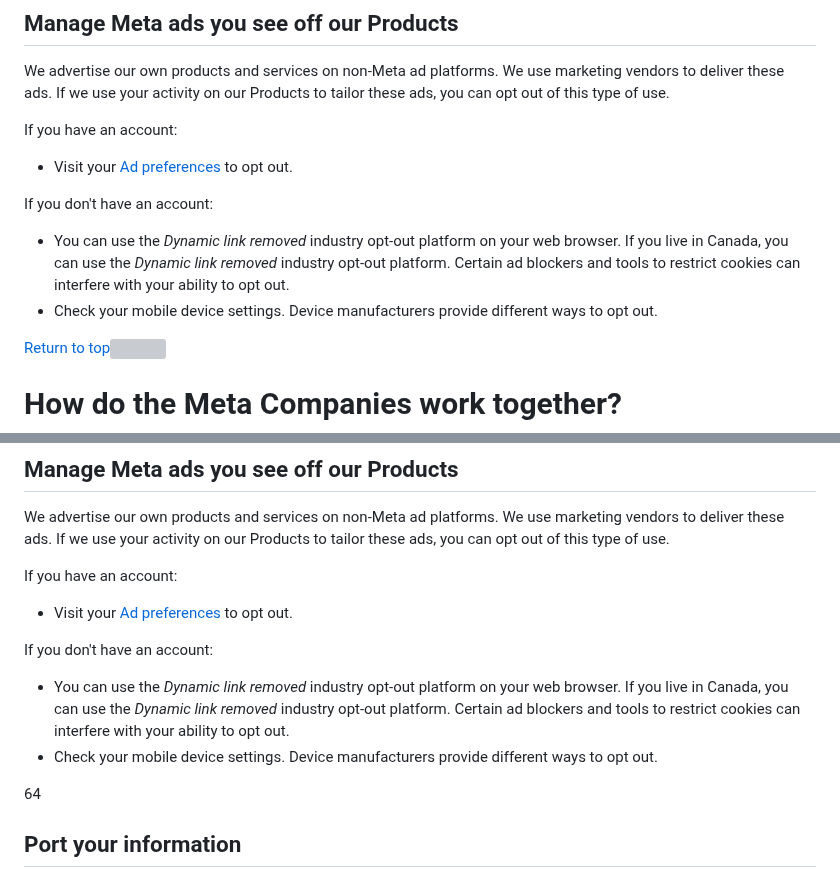
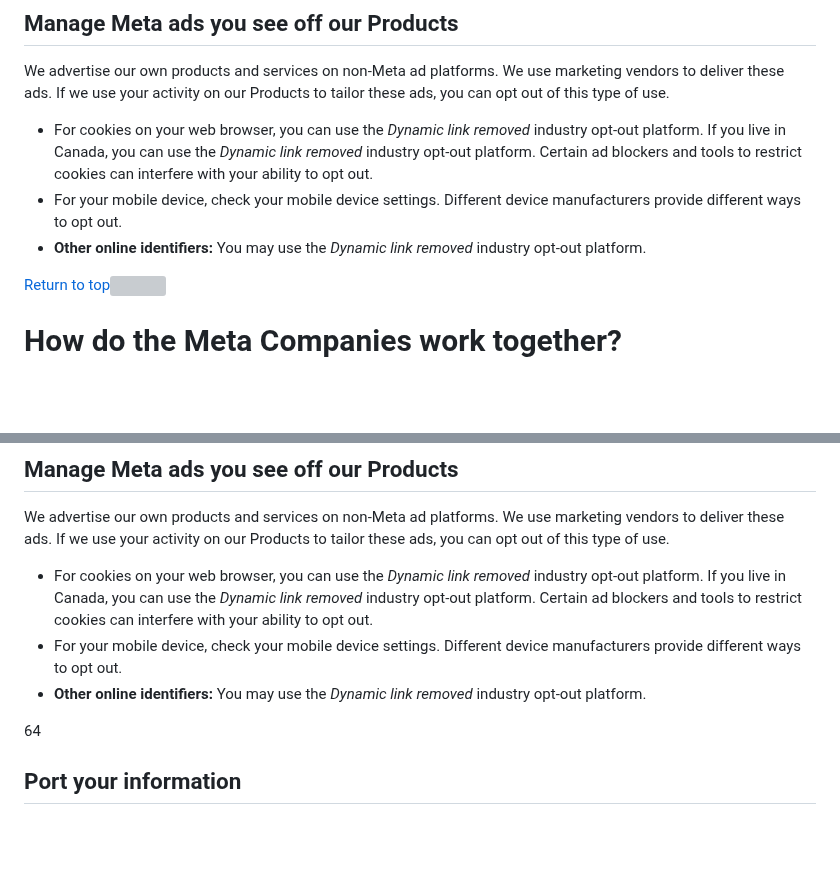
Before and after one commit to weitzman/difficode, a Markdown page: agreements/meta/privacy.md, 2 parts joined by grey strips. GitHub-like rendering; blank space fills up the shorter version; grey boxes are pictures that could not be loaded.

Commit message:
📄 Update meta privacy agreement

```diff
--- a/agreements/meta/privacy.md
+++ b/agreements/meta/privacy.md
@@ -1572,14 +1572,9 @@ Visit your [Ad preferences](https://accountscenter.facebook.com/ad_preferences?e
 
 We advertise our own products and services on non-Meta ad platforms. We use marketing vendors to deliver these ads. If we use your activity on our Products to tailor these ads, you can opt out of this type of use.
 
-If you have an account:
-
-*   Visit your [Ad preferences](https://accountscenter.facebook.com/ads/ads_about_meta/?entry_product=ad_profile_center&entry_point=POLICY_ANNOTATION%3A6.ex.5-AdPreferences) to opt out.
-
-If you don't have an account:
-
-*   You can use the *Dynamic link removed* industry opt-out platform on your web browser. If you live in Canada, you can use the *Dynamic link removed* industry opt-out platform. Certain ad blockers and tools to restrict cookies can interfere with your ability to opt out.
-*   Check your mobile device settings. Device manufacturers provide different ways to opt out.
+*   For cookies on your web browser, you can use the *Dynamic link removed* industry opt-out platform. If you live in Canada, you can use the *Dynamic link removed* industry opt-out platform. Certain ad blockers and tools to restrict cookies can interfere with your ability to opt out.
+*   For your mobile device, check your mobile device settings. Different device manufacturers provide different ways to opt out.
+*   **Other online identifiers:** You may use the *Dynamic link removed* industry opt-out platform.
 
 [Return to top![](https://static.xx.fbcdn.net/rsrc.php/v4/yC/r/si3BXjWAx4Y.png)](#)
 
@@ -1767,14 +1762,9 @@ Visit your [Ad preferences](https://accountscenter.facebook.com/ad_preferences?e
 
 We advertise our own products and services on non-Meta ad platforms. We use marketing vendors to deliver these ads. If we use your activity on our Products to tailor these ads, you can opt out of this type of use.
 
-If you have an account:
-
-*   Visit your [Ad preferences](https://accountscenter.facebook.com/ads/ads_about_meta/?entry_product=ad_profile_center&entry_point=POLICY_ANNOTATION%3A6.ex.5-AdPreferences) to opt out.
-
-If you don't have an account:
-
-*   You can use the *Dynamic link removed* industry opt-out platform on your web browser. If you live in Canada, you can use the *Dynamic link removed* industry opt-out platform. Certain ad blockers and tools to restrict cookies can interfere with your ability to opt out.
-*   Check your mobile device settings. Device manufacturers provide different ways to opt out.
+*   For cookies on your web browser, you can use the *Dynamic link removed* industry opt-out platform. If you live in Canada, you can use the *Dynamic link removed* industry opt-out platform. Certain ad blockers and tools to restrict cookies can interfere with your ability to opt out.
+*   For your mobile device, check your mobile device settings. Different device manufacturers provide different ways to opt out.
+*   **Other online identifiers:** You may use the *Dynamic link removed* industry opt-out platform.
 
 64
 
```
